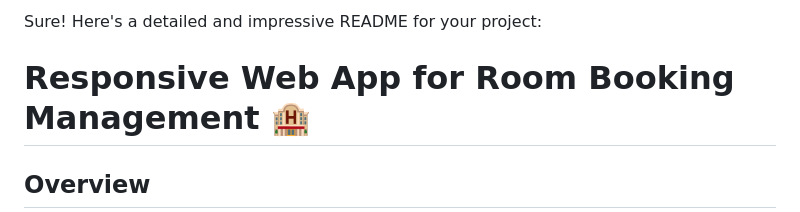
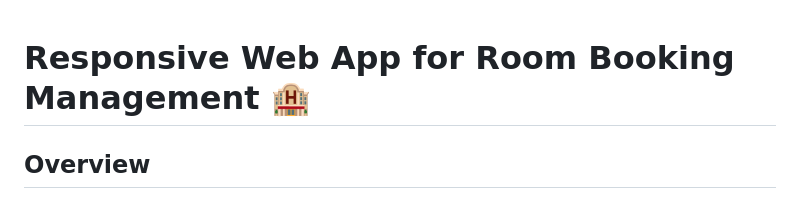
Before and after one commit to Vaibhav701161/Responsive-Web-App-for-Room-Booking-Management-, a Markdown page: README.md, the part around the change. GitHub-like rendering.

```diff
--- a/README.md
+++ b/README.md
@@ -1,4 +1,3 @@
-Sure! Here's a detailed and impressive README for your project:
 
 # Responsive Web App for Room Booking Management 🏨
 
```
